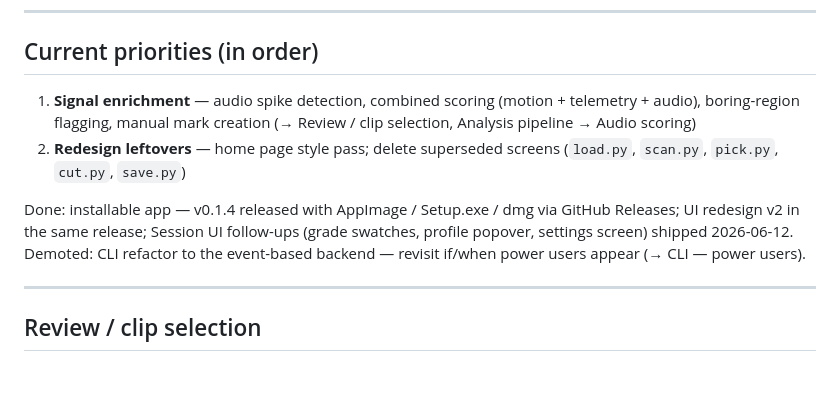
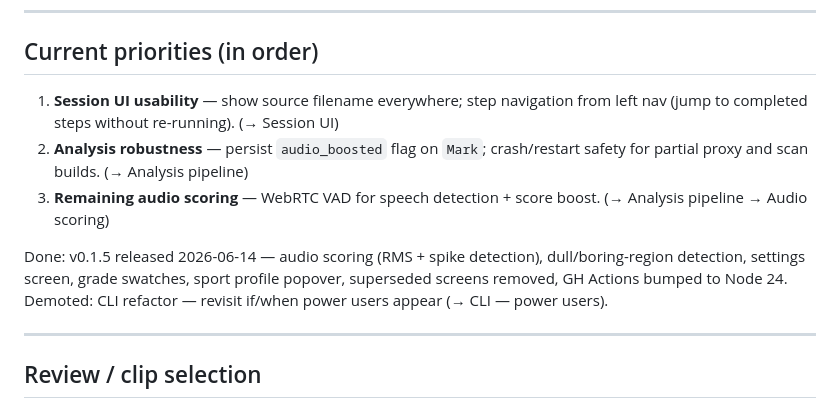
Before and after one commit to vinodkd/avs, a Markdown page: docs/backlog.md, the part around the change. GitHub-like rendering; blank space fills up the shorter version.

Commit message:
Backlog: update current priorities to reflect v0.1.5 state
Co-Authored-By: Claude Sonnet 4.6 <noreply@anthropic.com>

```diff
--- a/docs/backlog.md
+++ b/docs/backlog.md
@@ -6,17 +6,19 @@ Source of truth for priorities and pending work. Struck-through items are commit
 
 ## Current priorities (in order)
 
-1. **Signal enrichment** — audio spike detection, combined scoring (motion +
-   telemetry + audio), boring-region flagging, manual mark creation
-   (→ Review / clip selection, Analysis pipeline → Audio scoring)
-2. **Redesign leftovers** — home page style pass; delete superseded screens
-   (`load.py`, `scan.py`, `pick.py`, `cut.py`, `save.py`)
+1. **Session UI usability** — show source filename everywhere; step navigation
+   from left nav (jump to completed steps without re-running).
+   (→ Session UI)
+2. **Analysis robustness** — persist `audio_boosted` flag on `Mark`; crash/restart
+   safety for partial proxy and scan builds.
+   (→ Analysis pipeline)
+3. **Remaining audio scoring** — WebRTC VAD for speech detection + score boost.
+   (→ Analysis pipeline → Audio scoring)
 
-Done: installable app — v0.1.4 released with AppImage / Setup.exe / dmg via
-GitHub Releases; UI redesign v2 in the same release; Session UI follow-ups
-(grade swatches, profile popover, settings screen) shipped 2026-06-12.
-Demoted: CLI refactor to the event-based backend — revisit if/when power users
-appear (→ CLI — power users).
+Done: v0.1.5 released 2026-06-14 — audio scoring (RMS + spike detection),
+dull/boring-region detection, settings screen, grade swatches, sport profile
+popover, superseded screens removed, GH Actions bumped to Node 24.
+Demoted: CLI refactor — revisit if/when power users appear (→ CLI — power users).
 
 ---
 
```
